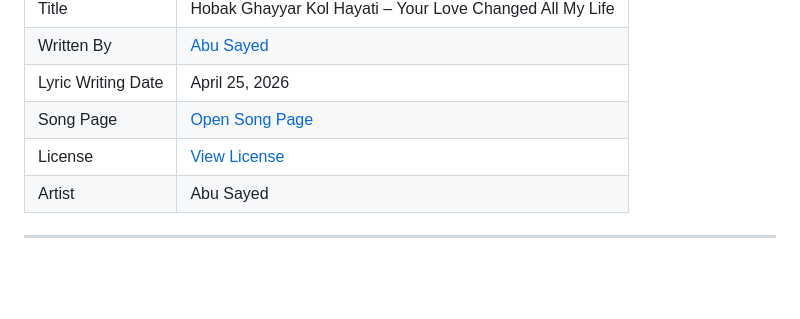
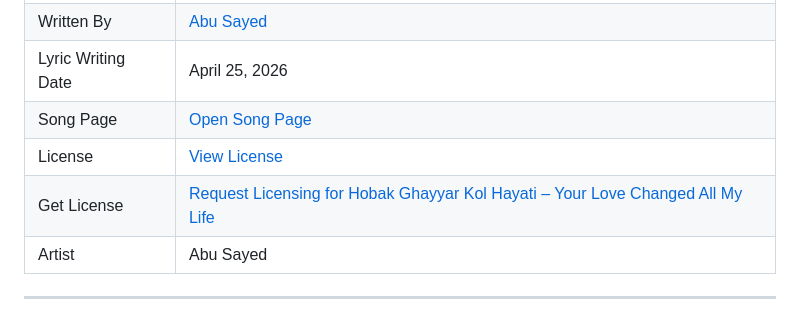
Before and after one commit to ImAbuSayed/hobak-ghayyar-kol-hayati-your-love-changed-all-my-life, a Markdown page: README.md, the part around the change. GitHub-like rendering; blank space fills up the shorter version.

Commit message:
docs: update public README

```diff
--- a/README.md
+++ b/README.md
@@ -13,6 +13,7 @@
 | Lyric Writing Date | April 25, 2026 |
 | Song Page | [Open Song Page](https://imabusayed.github.io/hobak-ghayyar-kol-hayati-your-love-changed-all-my-life/) |
 | License | [View License](./LICENSE.md) |
+| Get License | [Request Licensing for Hobak Ghayyar Kol Hayati – Your Love Changed All My Life](https://music.abusayed.com.bd/Licensing/) |
 | Artist | Abu Sayed |
 
 ---
```
